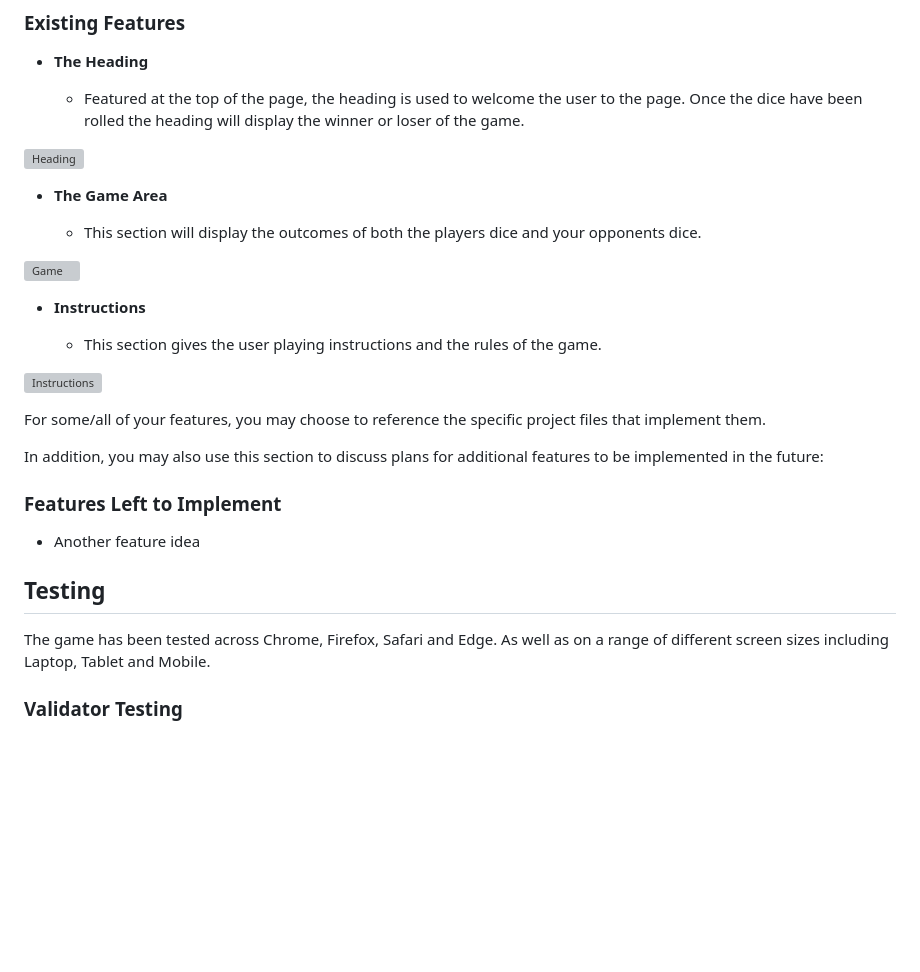
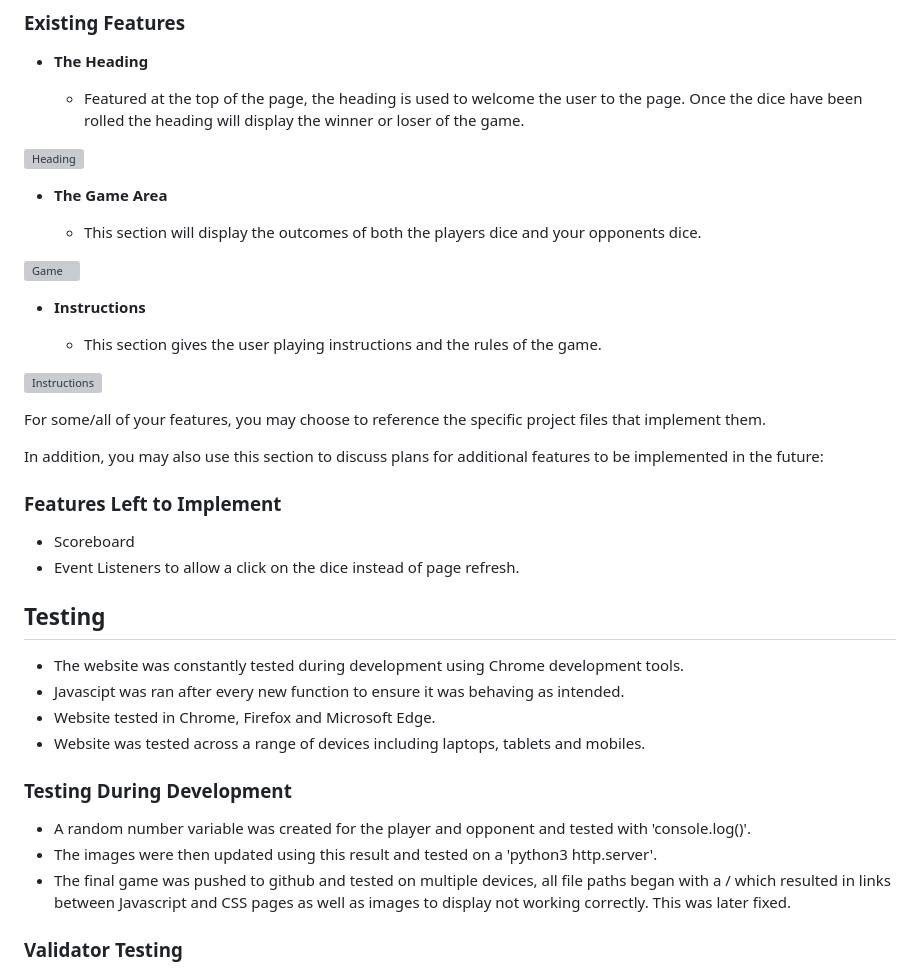
Before and after one commit to Marc-Hanson/challenge-one, a Markdown page: README.md, the part around the change printed below. Drawn GitHub-style; blank space fills up the shorter version; grey boxes are pictures that could not be loaded.

```diff
--- a/README.md
+++ b/README.md
@@ -34,10 +38,20 @@ In addition, you may also use this section to discuss plans for additional featu
 
 ### Features Left to Implement
 
-- Another feature idea
+- Scoreboard
+- Event Listeners to allow a click on the dice instead of page refresh.
 
 ## Testing
 
-The game has been tested across Chrome, Firefox, Safari and Edge. As well as on a range of different screen sizes including Laptop, Tablet and Mobile.
+- The website was constantly tested during development using Chrome development tools.
+- Javascipt was ran after every new function to ensure it was behaving as intended.
+- Website tested in Chrome, Firefox and Microsoft Edge.
+- Website was tested across a range of devices including laptops, tablets and mobiles.
+
+### Testing During Development
+
+- A random number variable was created for the player and opponent and tested with 'console.log()'.
+- The images were then updated using this result and tested on a 'python3 http.server'.
+- The final game was pushed to github and tested on multiple devices, all file paths began with a / which resulted in links between Javascript and CSS pages as well as images to display not working correctly. This was later fixed.
 
 ### Validator Testing
```
Also changed, not shown: other parts of README.md (+62 -44 lines).
